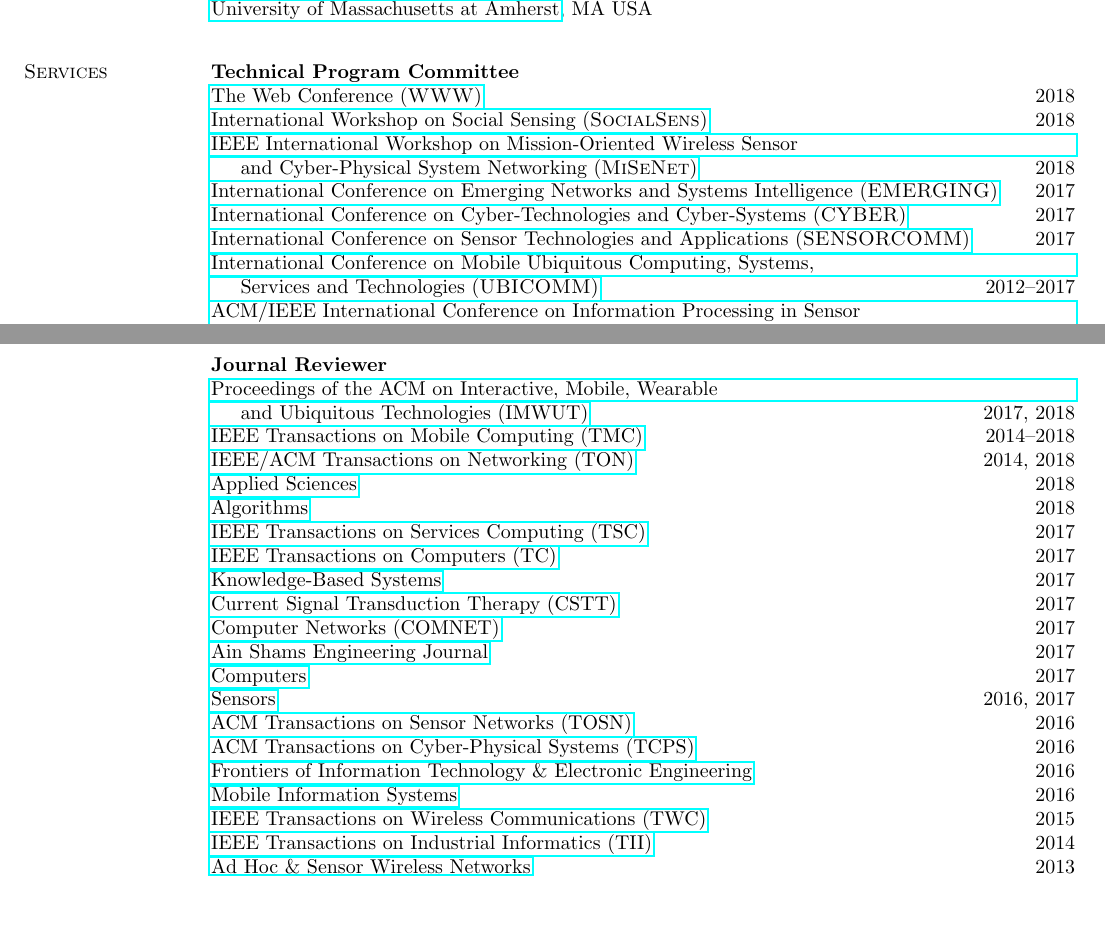
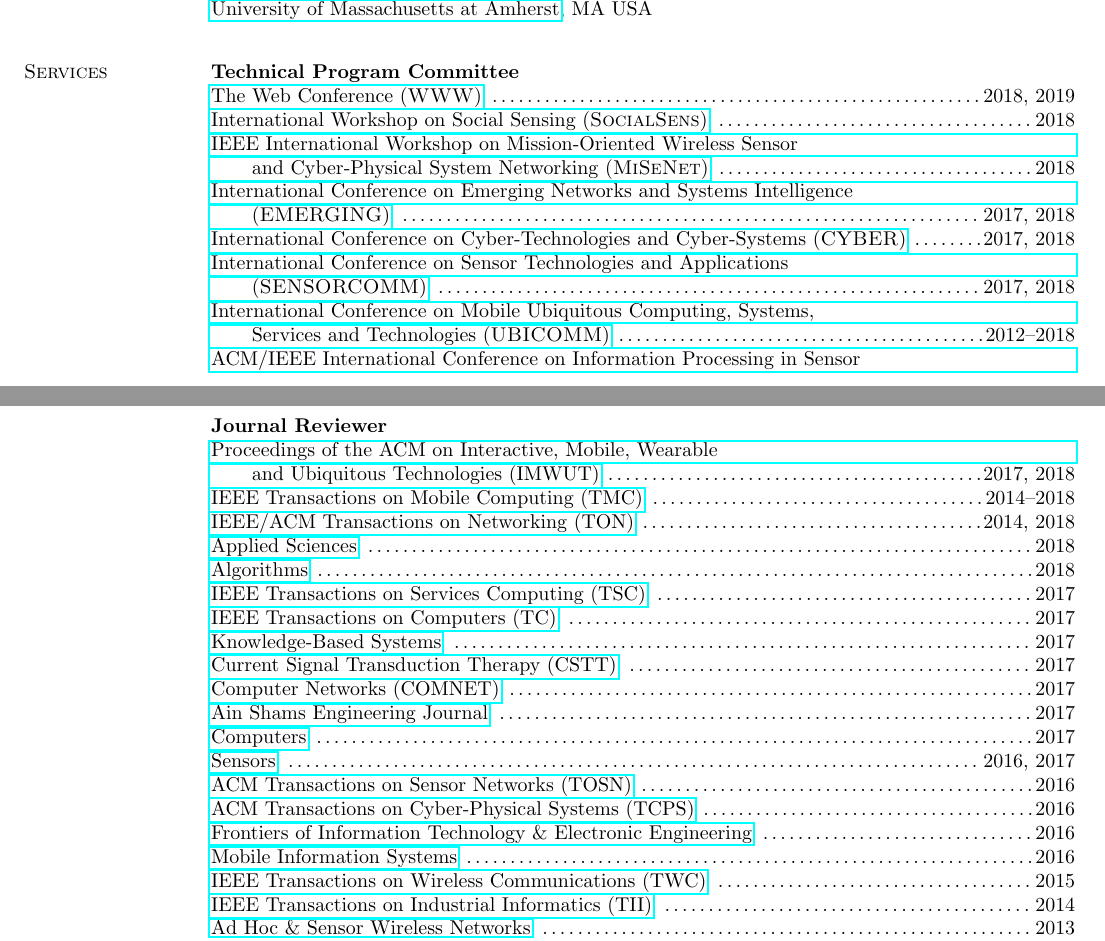
Before and after one commit to hushaohan/hushaohan.github.io, a LaTeX CV (cv/cv.tex, which reads cv/services.tex): two parts of pages 1 and 2 of 8, joined at a grey line, cut so that both start at the same text, the shorter picture padded with empty space. Compiled offline with pdfLaTeX.

Commit message:
update services

```diff
--- a/cv/services.tex
+++ b/cv/services.tex
@@ -2,14 +2,14 @@
 
 \section{\sc Services}
 {\bf Technical Program Committee}\\
-{\href{https://www2018.thewebconf.org/}{The Web Conference (\textsc{WWW})}} \hfill 2018\\
-{\href{https://www.cse.buffalo.edu/~lusu/SocialSens2018/}{International Workshop on Social Sensing (\textsc{SocialSens})}} \hfill 2018\\
-{\href{http://infocom2018.ieee-infocom.org/content/workshop-misenet-mission-oriented-wireless-sensor-networking}{IEEE International Workshop on Mission-Oriented Wireless Sensor \\\mbox{\hspace{0.4cm}} and Cyber-Physical System Networking (\textsc{MiSeNet})}} \hfill 2018\\
-{\href{http://www.iaria.org/conferences2017/EMERGING17.html}{International Conference on Emerging Networks and Systems Intelligence (\textsc{EMERGING})}} \hfill 2017\\
-{\href{http://www.iaria.org/conferences2017/CYBER17.html}{International Conference on Cyber-Technologies and Cyber-Systems (\textsc{CYBER})}} \hfill 2017\\
-{\href{http://www.iaria.org/conferences2017/SENSORCOMM17.html}{International Conference on Sensor Technologies and Applications (\textsc{SENSORCOMM})}} \hfill 2017\\
-{\href{http://www.iaria.org/conferences2017/UBICOMM17.html}{International Conference on Mobile Ubiquitous Computing, Systems,\\\mbox{\hspace{0.4cm}} Services and Technologies (\textsc{UBICOMM})}} \hfill 2012--2017\\
-{\href{http://ipsn.acm.org/2016/posters.html}{ACM/IEEE International Conference on Information Processing in Sensor\\\mbox{\hspace{0.4cm}} Networks - Posters (\textsc{IPSN Posters})}} \hfill 2016\\
+{\href{https://www2019.thewebconf.org/}{The Web Conference (\textsc{WWW})}} \dotfill 2018, 2019\\
+{\href{https://www.cse.buffalo.edu/~lusu/SocialSens2018/}{International Workshop on Social Sensing (\textsc{SocialSens})}} \dotfill 2018\\
+{\href{http://infocom2018.ieee-infocom.org/content/workshop-misenet-mission-oriented-wireless-sensor-networking}{IEEE International Workshop on Mission-Oriented Wireless Sensor \\\mbox{\hspace{0.6cm}} and Cyber-Physical System Networking (\textsc{MiSeNet})}} \dotfill 2018\\
+{\href{http://www.iaria.org/conferences2018/EMERGING18.html}{International Conference on Emerging Networks and Systems Intelligence \\\mbox{\hspace{0.6cm}} (\textsc{EMERGING})}} \dotfill 2017, 2018\\
+{\href{http://www.iaria.org/conferences2018/CYBER18.html}{International Conference on Cyber-Technologies and Cyber-Systems (\textsc{CYBER})}} \dotfill 2017, 2018\\
+{\href{http://www.iaria.org/conferences2018/SENSORCOMM18.html}{International Conference on Sensor Technologies and Applications \\\mbox{\hspace{0.6cm}} (\textsc{SENSORCOMM})}} \dotfill 2017, 2018\\
+{\href{http://www.iaria.org/conferences2018/UBICOMM18.html}{International Conference on Mobile Ubiquitous Computing, Systems,\\\mbox{\hspace{0.6cm}} Services and Technologies (\textsc{UBICOMM})}} \dotfill 2012--2018\\
+{\href{http://ipsn.acm.org/2016/posters.html}{ACM/IEEE International Conference on Information Processing in Sensor\\\mbox{\hspace{0.6cm}} Networks - Posters (\textsc{IPSN Posters})}} \dotfill 2016\\
 \vspace{-0.6cm}
 
 {\bf Conference Reviewer}\\
@@ -31,24 +31,24 @@
 \vspace{-0.6cm}
 
 {\bf Journal Reviewer}\\
-{\href{https://imwut.acm.org}{Proceedings of the ACM on Interactive, Mobile, Wearable \\\mbox{\hspace{0.4cm}} and Ubiquitous Technologies (IMWUT)}} \hfill 2017, 2018\\
-{\href{https://www.computer.org/portal/web/tmc}{IEEE Transactions on Mobile Computing (TMC)}} \hfill 2014--2018\\
-{\href{http://ieeexplore.ieee.org/xpl/RecentIssue.jsp?punumber=90}{IEEE/ACM Transactions on Networking (TON)}} \hfill 2014, 2018\\
-{\href{http://www.mdpi.com/journal/applsci}{Applied Sciences}} \hfill 2018\\
-{\href{http://www.mdpi.com/journal/algorithms}{Algorithms}} \hfill 2018\\
-{\href{https://www.computer.org/web/tsc}{IEEE Transactions on Services Computing (TSC)}} \hfill 2017\\
-{\href{https://www.computer.org/web/tc}{IEEE Transactions on Computers (TC)}} \hfill 2017\\
-{\href{https://www.journals.elsevier.com/knowledge-based-systems}{Knowledge-Based Systems}} \hfill 2017\\
-{\href{http://benthamscience.com/journals/current-signal-transduction-therapy/}{Current Signal Transduction Therapy (CSTT)}} \hfill 2017\\
-{\href{http://ees.elsevier.com/comnet/}{Computer Networks (COMNET)}} \hfill 2017\\
-{\href{https://www.journals.elsevier.com/ain-shams-engineering-journal}{Ain Shams Engineering Journal}} \hfill 2017\\
-{\href{http://www.mdpi.com/journal/computers}{Computers}} \hfill 2017\\
-{\href{http://www.mdpi.com/journal/sensors}{Sensors}} \hfill 2016, 2017\\
-{\href{http://tosn.acm.org/}{ACM Transactions on Sensor Networks (TOSN)}} \hfill 2016\\
-{\href{http://tcps.acm.org/}{ACM Transactions on Cyber-Physical Systems (TCPS)}} \hfill 2016\\
-{\href{http://www.springer.com/computer/journal/11714}{Frontiers of Information Technology \& Electronic Engineering}} \hfill 2016\\
-{\href{https://www.hindawi.com/journals/misy/}{Mobile Information Systems}} \hfill 2016\\
-{\href{http://www.comsoc.org/twc}{IEEE Transactions on Wireless Communications (TWC)}} \hfill 2015\\
-{\href{http://www.ieee-ies.org/pubs/transactions-on-industrial-informatics}{IEEE Transactions on Industrial Informatics (TII)}} \hfill 2014\\
-{\href{http://www.oldcitypublishing.com/AHSWN/AHSWN.html}{Ad Hoc \& Sensor Wireless Networks}} \hfill 2013\\
-{\href{http://www.mdpi.com/journal/ijgi}{International Journal of Geo-Information}} \hfill 2012\\
+{\href{https://imwut.acm.org}{Proceedings of the ACM on Interactive, Mobile, Wearable \\\mbox{\hspace{0.6cm}} and Ubiquitous Technologies (IMWUT)}} \dotfill 2017, 2018\\
+{\href{https://www.computer.org/portal/web/tmc}{IEEE Transactions on Mobile Computing (TMC)}} \dotfill 2014--2018\\
+{\href{http://ieeexplore.ieee.org/xpl/RecentIssue.jsp?punumber=90}{IEEE/ACM Transactions on Networking (TON)}} \dotfill 2014, 2018\\
+{\href{http://www.mdpi.com/journal/applsci}{Applied Sciences}} \dotfill 2018\\
+{\href{http://www.mdpi.com/journal/algorithms}{Algorithms}} \dotfill 2018\\
+{\href{https://www.computer.org/web/tsc}{IEEE Transactions on Services Computing (TSC)}} \dotfill 2017\\
+{\href{https://www.computer.org/web/tc}{IEEE Transactions on Computers (TC)}} \dotfill 2017\\
+{\href{https://www.journals.elsevier.com/knowledge-based-systems}{Knowledge-Based Systems}} \dotfill 2017\\
+{\href{http://benthamscience.com/journals/current-signal-transduction-therapy/}{Current Signal Transduction Therapy (CSTT)}} \dotfill 2017\\
+{\href{http://ees.elsevier.com/comnet/}{Computer Networks (COMNET)}} \dotfill 2017\\
+{\href{https://www.journals.elsevier.com/ain-shams-engineering-journal}{Ain Shams Engineering Journal}} \dotfill 2017\\
+{\href{http://www.mdpi.com/journal/computers}{Computers}} \dotfill 2017\\
+{\href{http://www.mdpi.com/journal/sensors}{Sensors}} \dotfill 2016, 2017\\
+{\href{http://tosn.acm.org/}{ACM Transactions on Sensor Networks (TOSN)}} \dotfill 2016\\
+{\href{http://tcps.acm.org/}{ACM Transactions on Cyber-Physical Systems (TCPS)}} \dotfill 2016\\
+{\href{http://www.springer.com/computer/journal/11714}{Frontiers of Information Technology \& Electronic Engineering}} \dotfill 2016\\
+{\href{https://www.hindawi.com/journals/misy/}{Mobile Information Systems}} \dotfill 2016\\
+{\href{http://www.comsoc.org/twc}{IEEE Transactions on Wireless Communications (TWC)}} \dotfill 2015\\
+{\href{http://www.ieee-ies.org/pubs/transactions-on-industrial-informatics}{IEEE Transactions on Industrial Informatics (TII)}} \dotfill 2014\\
+{\href{http://www.oldcitypublishing.com/AHSWN/AHSWN.html}{Ad Hoc \& Sensor Wireless Networks}} \dotfill 2013\\
+{\href{http://www.mdpi.com/journal/ijgi}{International Journal of Geo-Information}} \dotfill 2012\\
```
Also changed, not shown: cv/services.tex (30 more changed lines), 1 other file.
